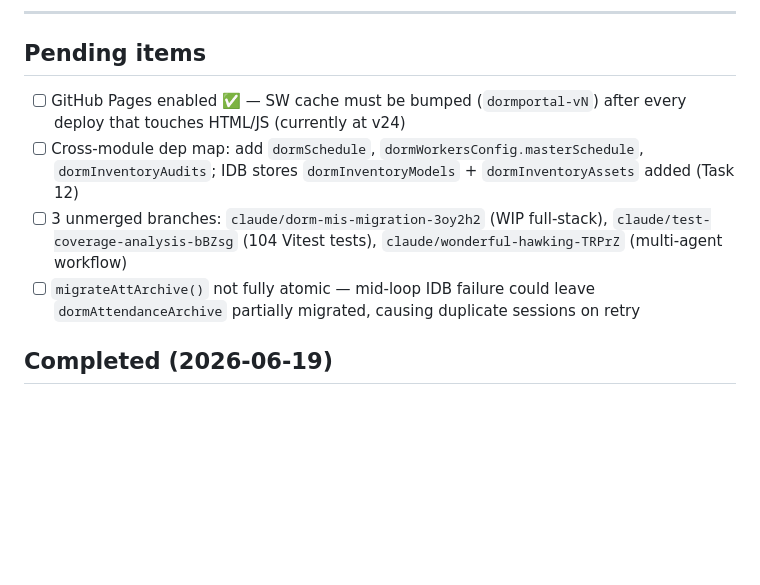
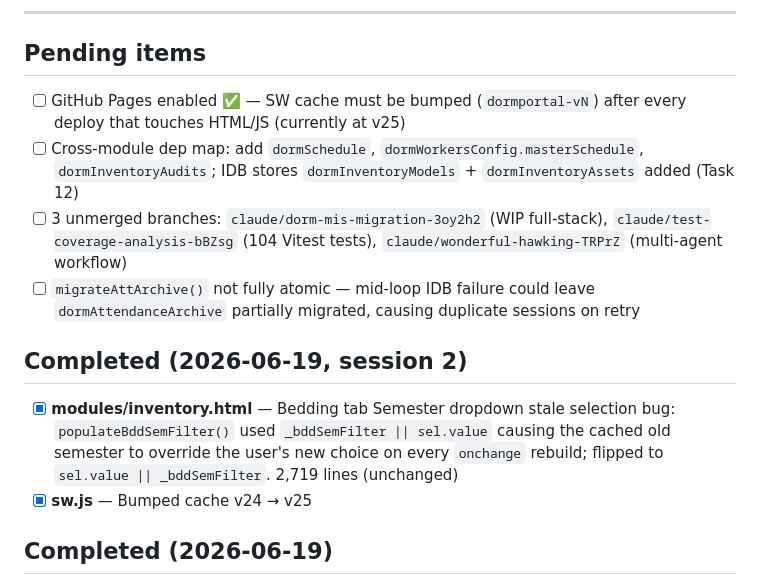
Before and after one commit to am0nch/DormPortalUniversal, a Markdown page: CLAUDE.md, the part around the change. GitHub-like rendering; blank space fills up the shorter version.

Commit message:
chore: update CLAUDE.md — session 2 completed log (2026-06-19)
Co-Authored-By: Claude Sonnet 4.6 <noreply@anthropic.com>

```diff
--- a/CLAUDE.md
+++ b/CLAUDE.md
@@ -142,10 +142,15 @@ s.roomHold.active && (s.summer || s.firstSem)
 
 ## Pending items
 
-- [ ] GitHub Pages enabled ✅ — SW cache must be bumped (`dormportal-vN`) after every deploy that touches HTML/JS (currently at v24)
+- [ ] GitHub Pages enabled ✅ — SW cache must be bumped (`dormportal-vN`) after every deploy that touches HTML/JS (currently at v25)
 - [ ] Cross-module dep map: add `dormSchedule`, `dormWorkersConfig.masterSchedule`, `dormInventoryAudits`; IDB stores `dormInventoryModels` + `dormInventoryAssets` added (Task 12)
 - [ ] 3 unmerged branches: `claude/dorm-mis-migration-3oy2h2` (WIP full-stack), `claude/test-coverage-analysis-bBZsg` (104 Vitest tests), `claude/wonderful-hawking-TRPrZ` (multi-agent workflow)
 - [ ] `migrateAttArchive()` not fully atomic — mid-loop IDB failure could leave `dormAttendanceArchive` partially migrated, causing duplicate sessions on retry
+
+## Completed (2026-06-19, session 2)
+
+- [x] **modules/inventory.html** — Bedding tab Semester dropdown stale selection bug: `populateBddSemFilter()` used `_bddSemFilter || sel.value` causing the cached old semester to override the user's new choice on every `onchange` rebuild; flipped to `sel.value || _bddSemFilter`. 2,719 lines (unchanged)
+- [x] **sw.js** — Bumped cache v24 → v25
 
 ## Completed (2026-06-19)
 
```
